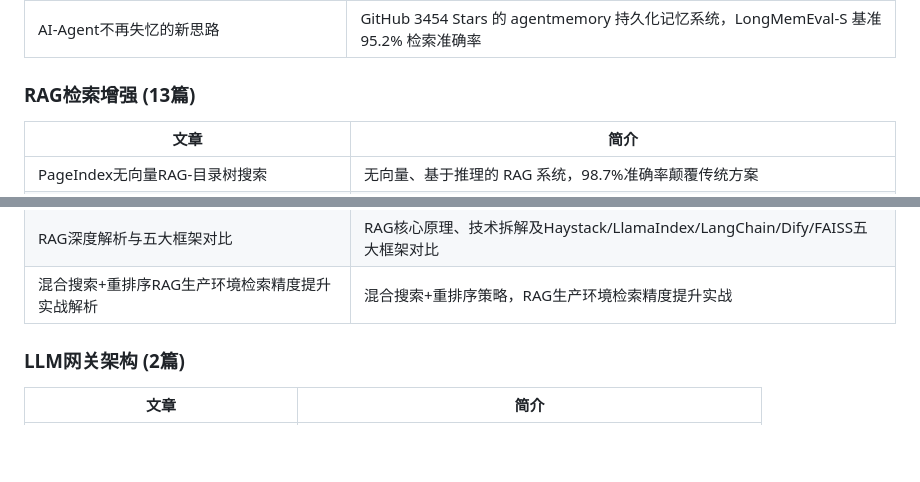
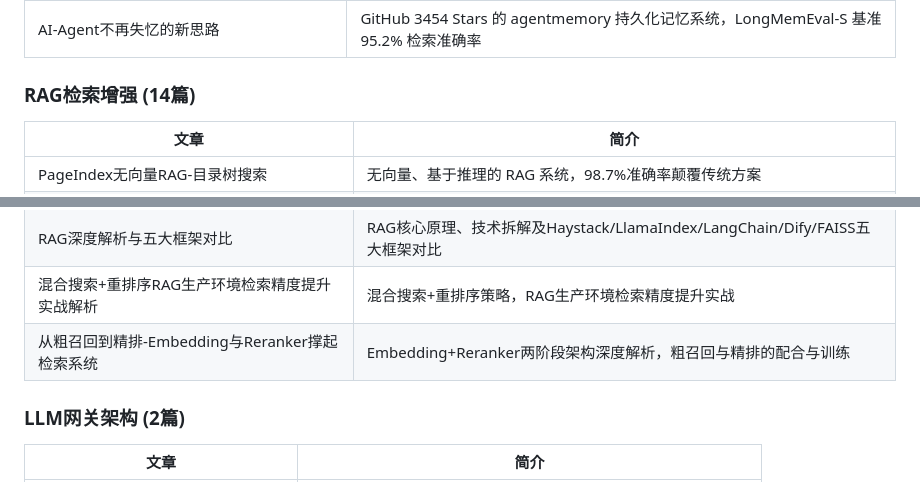
Before and after one commit to see311/ai-optimization-solutions, a Markdown page: README.md, 2 parts joined by grey strips. GitHub-like rendering; blank space fills up the shorter version.

Commit message:
docs: 更新README - 添加《从粗召回到精排》文章条目

```diff
--- a/README.md
+++ b/README.md
@@ -73,7 +73,7 @@ ai-optimization-solutions/
 | [给AI建个大脑-知识图谱治好失忆症](docs/%E8%AE%B0%E5%BF%86%E7%B3%BB%E7%BB%9FMemory/%E7%BB%99AI%E5%BB%BA%E4%B8%AA%E5%A4%A7%E8%84%91-%E7%9F%A5%E8%AF%86%E5%9B%BE%E8%B0%B1%E6%B2%BB%E5%A5%BD%E5%A4%B1%E5%BF%86%E7%97%87/%E6%80%BB%E7%BB%93.md) | 结构化知识图谱让AI记忆可查询、可验证、可组合 |
 | AI-Agent不再失忆的新思路 | GitHub 3454 Stars 的 agentmemory 持久化记忆系统，LongMemEval-S 基准 95.2% 检索准确率 |
 
-### RAG检索增强 (13篇)
+### RAG检索增强 (14篇)
 | 文章 | 简介 |
 |------|------|
 | PageIndex无向量RAG-目录树搜索 | 无向量、基于推理的 RAG 系统，98.7%准确率颠覆传统方案 |
@@ -89,6 +89,7 @@ ai-optimization-solutions/
 | codegraph-rust-纯Rust实现的代码GraphRAG | 100% Rust 实现代码知识图谱，AST高速解析 + SurrealDB，打造AI代码助手超强大脑 |
 | RAG深度解析与五大框架对比 | RAG核心原理、技术拆解及Haystack/LlamaIndex/LangChain/Dify/FAISS五大框架对比 |
 | 混合搜索+重排序RAG生产环境检索精度提升实战解析 | 混合搜索+重排序策略，RAG生产环境检索精度提升实战 |
+| 从粗召回到精排-Embedding与Reranker撑起检索系统 | Embedding+Reranker两阶段架构深度解析，粗召回与精排的配合与训练 |
 
 ### LLM网关架构 (2篇)
 | 文章 | 简介 |
```
